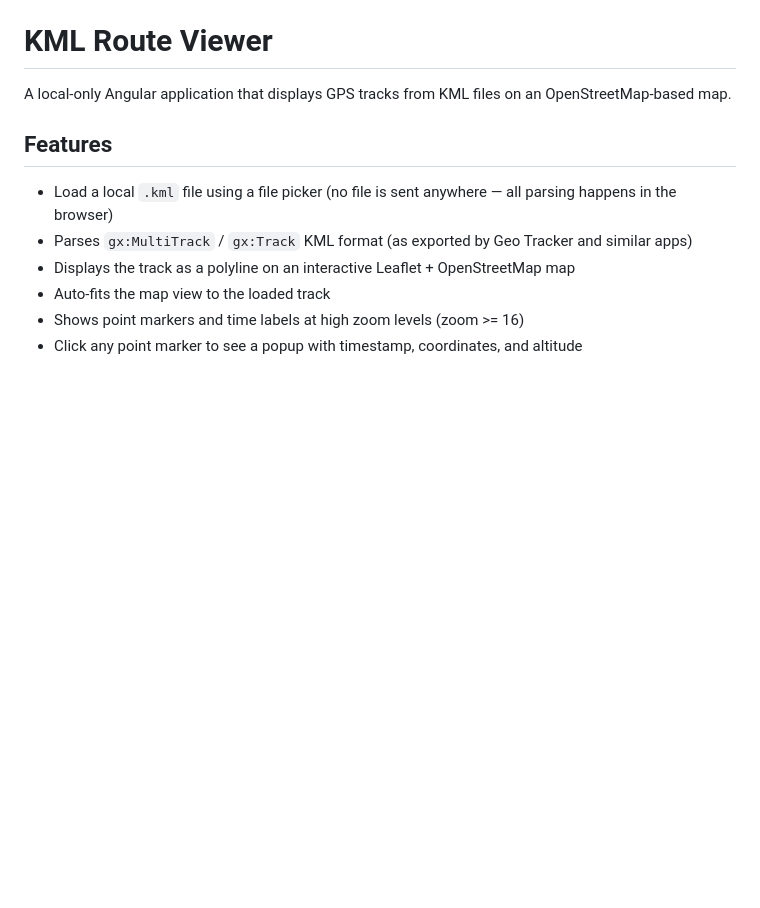
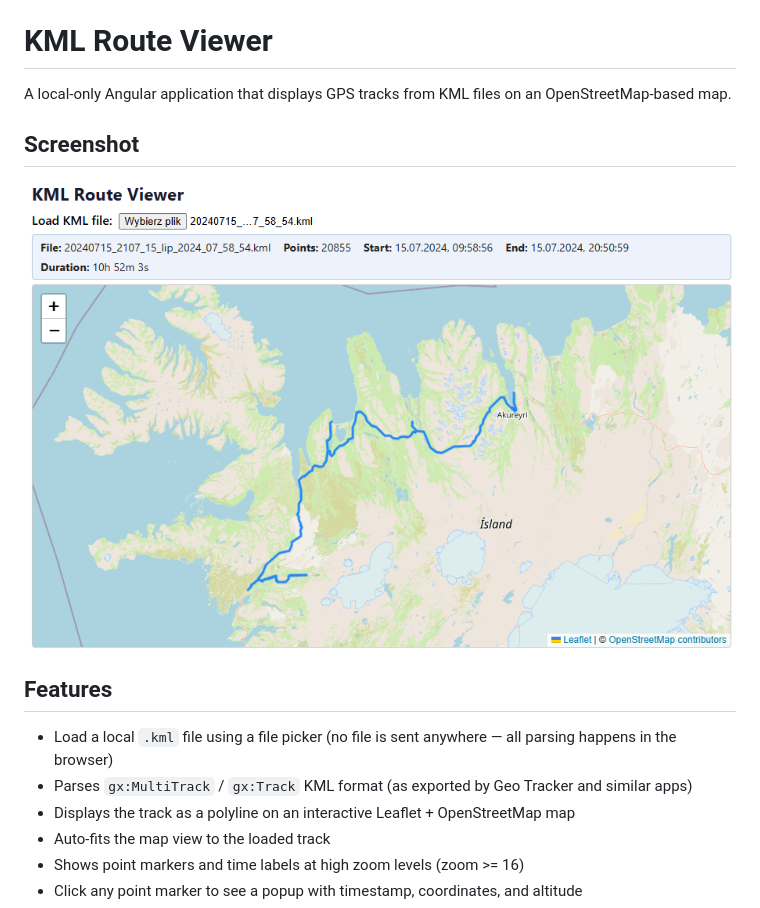
Before and after one commit to jakubhalun/kml_route_viewer, a Markdown page: README.md, the part around the change. Drawn GitHub-style; pictures changed too: kml_route_viewer.png (added); blank space fills up the shorter version.

Commit message:
printscreen (#2)

```diff
--- a/README.md
+++ b/README.md
@@ -1,6 +1,10 @@
 # KML Route Viewer
 
 A local-only Angular application that displays GPS tracks from KML files on an OpenStreetMap-based map.
+
+## Screenshot
+
+![KML Route Viewer screenshot](kml_route_viewer.png)
 
 ## Features
 
```
